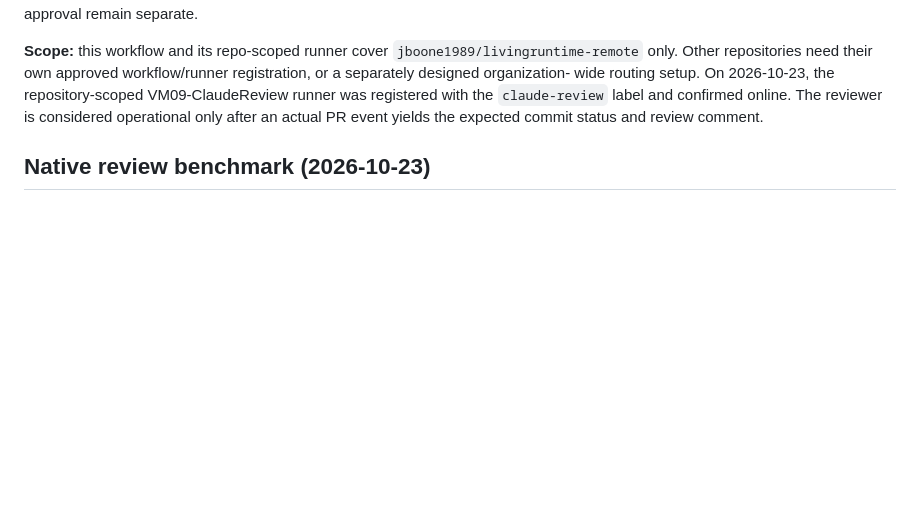
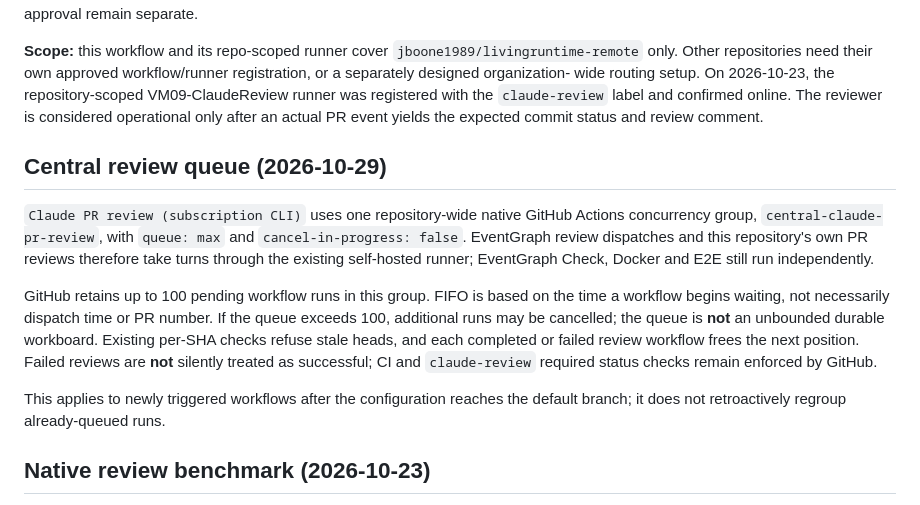
Before and after one commit to jboone1989/livingruntime-remote, a Markdown page: docs/CLAUDE_PR_REVIEW.md, the part around the change. Drawn GitHub-style; blank space fills up the shorter version.

Commit message:
docs: explain serialized native review queue and 100-run cap

```diff
--- a/docs/CLAUDE_PR_REVIEW.md
+++ b/docs/CLAUDE_PR_REVIEW.md
@@ -46,6 +46,25 @@ runner was registered with the `claude-review` label and confirmed online.
 The reviewer is considered operational only after an actual PR event yields
 the expected commit status and review comment.
 
+## Central review queue (2026-10-29)
+
+`Claude PR review (subscription CLI)` uses one repository-wide native GitHub
+Actions concurrency group, `central-claude-pr-review`, with `queue: max` and
+`cancel-in-progress: false`. EventGraph review dispatches and this repository's
+own PR reviews therefore take turns through the existing self-hosted runner;
+EventGraph Check, Docker and E2E still run independently.
+
+GitHub retains up to 100 pending workflow runs in this group. FIFO is based on
+the time a workflow begins waiting, not necessarily dispatch time or PR number.
+If the queue exceeds 100, additional runs may be cancelled; the queue is **not**
+an unbounded durable workboard. Existing per-SHA checks refuse stale heads,
+and each completed or failed review workflow frees the next position. Failed
+reviews are **not** silently treated as successful; CI and `claude-review`
+required status checks remain enforced by GitHub.
+
+This applies to newly triggered workflows after the configuration reaches the
+default branch; it does not retroactively regroup already-queued runs.
+
 ## Native review benchmark (2026-10-23)
 
 Against the original buggy PR #17 revision (`717da62`), the old Haiku-first
```
